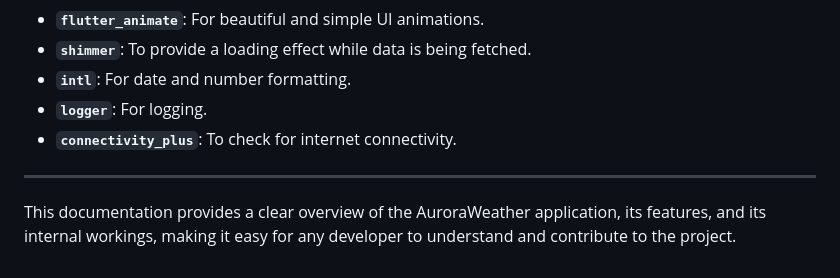
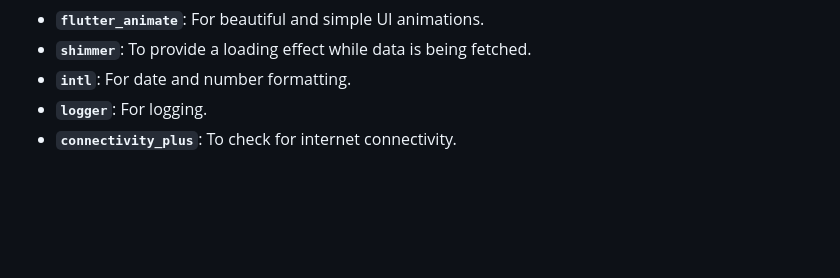
Before and after one commit to suvojeet-sengupta/Family-Message, a Markdown page: README.md, the part around the change. Rendered like a GitHub page; blank space fills up the shorter version.

Commit message:
improve readme

```diff
--- a/README.md
+++ b/README.md
@@ -106,6 +106,3 @@ The app uses `provider` for state management, allowing for a clean separation of
 - **`intl`**: For date and number formatting.
 - **`logger`**: For logging.
 - **`connectivity_plus`**: To check for internet connectivity.
-
----
-This documentation provides a clear overview of the AuroraWeather application, its features, and its internal workings, making it easy for any developer to understand and contribute to the project.
```
